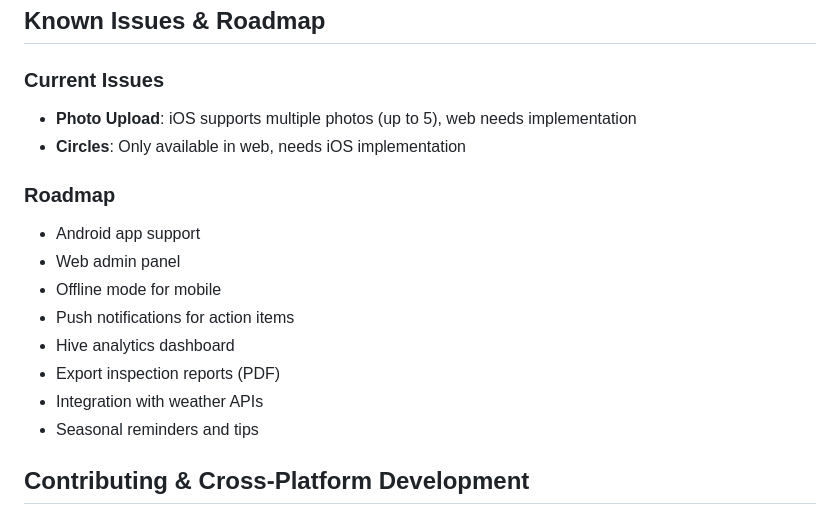
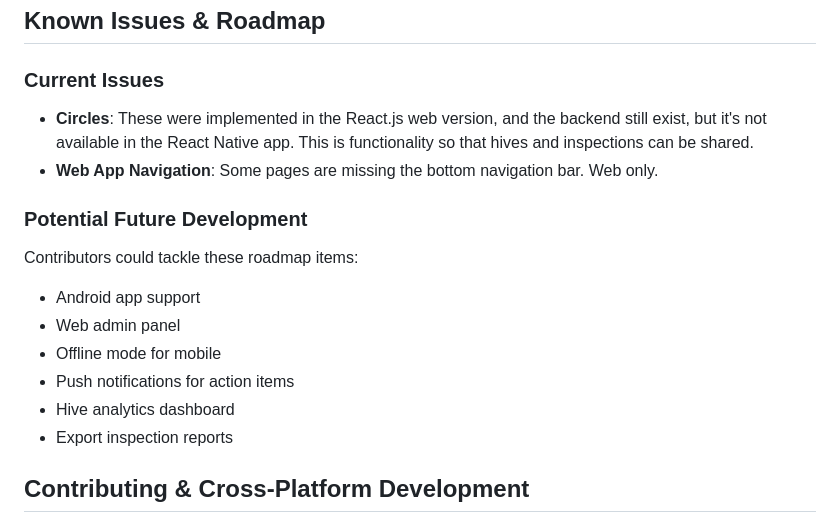
Before and after one commit to CarolynOlsen/hiveguide_public, a Markdown page: README.md, the part around the change. GitHub-like rendering.

Commit message:
Revise known issues and potential future development
Updated known issues and roadmap sections in README.

```diff
--- a/README.md
+++ b/README.md
@@ -624,18 +624,18 @@ All endpoints are shared between web and iOS platforms.
 ## Known Issues & Roadmap
 
 ### Current Issues
-- **Photo Upload**: iOS supports multiple photos (up to 5), web needs implementation
-- **Circles**: Only available in web, needs iOS implementation
+- **Circles**: These were implemented in the React.js web version, and the backend still exist, but it's not available in the React Native app. This is functionality so that hives and inspections can be shared.
+- **Web App Navigation**: Some pages are missing the bottom navigation bar. Web only.
 
-### Roadmap
+### Potential Future Development
+
+Contributors could tackle these roadmap items:
 - Android app support
 - Web admin panel
 - Offline mode for mobile
 - Push notifications for action items
 - Hive analytics dashboard
-- Export inspection reports (PDF)
-- Integration with weather APIs
-- Seasonal reminders and tips
+- Export inspection reports
 
 ## Contributing & Cross-Platform Development
 
```
